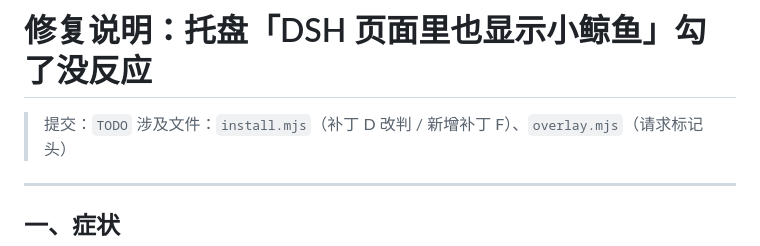
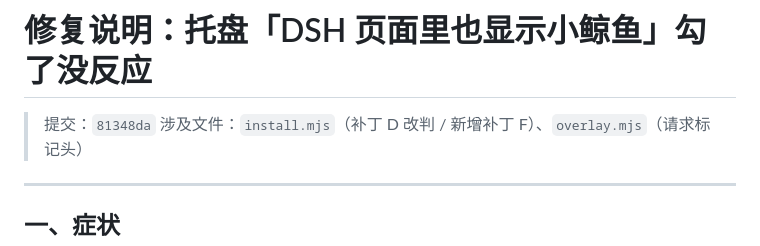
Before and after one commit to daoshiyige/dsh-whale-desktop-overlay, a Markdown page: docs/修复说明-页内挂件开关.md, the part around the change. Rendered like a GitHub page.

Commit message:
docs: 补齐页内挂件开关修复的提交号

```diff
--- a/docs/修复说明-页内挂件开关.md
+++ b/docs/修复说明-页内挂件开关.md
@@ -1,6 +1,6 @@
 # 修复说明：托盘「DSH 页面里也显示小鲸鱼」勾了没反应
 
-> 提交：`TODO`
+> 提交：`81348da`
 > 涉及文件：`install.mjs`（补丁 D 改判 / 新增补丁 F）、`overlay.mjs`（请求标记头）
 
 ---
```
